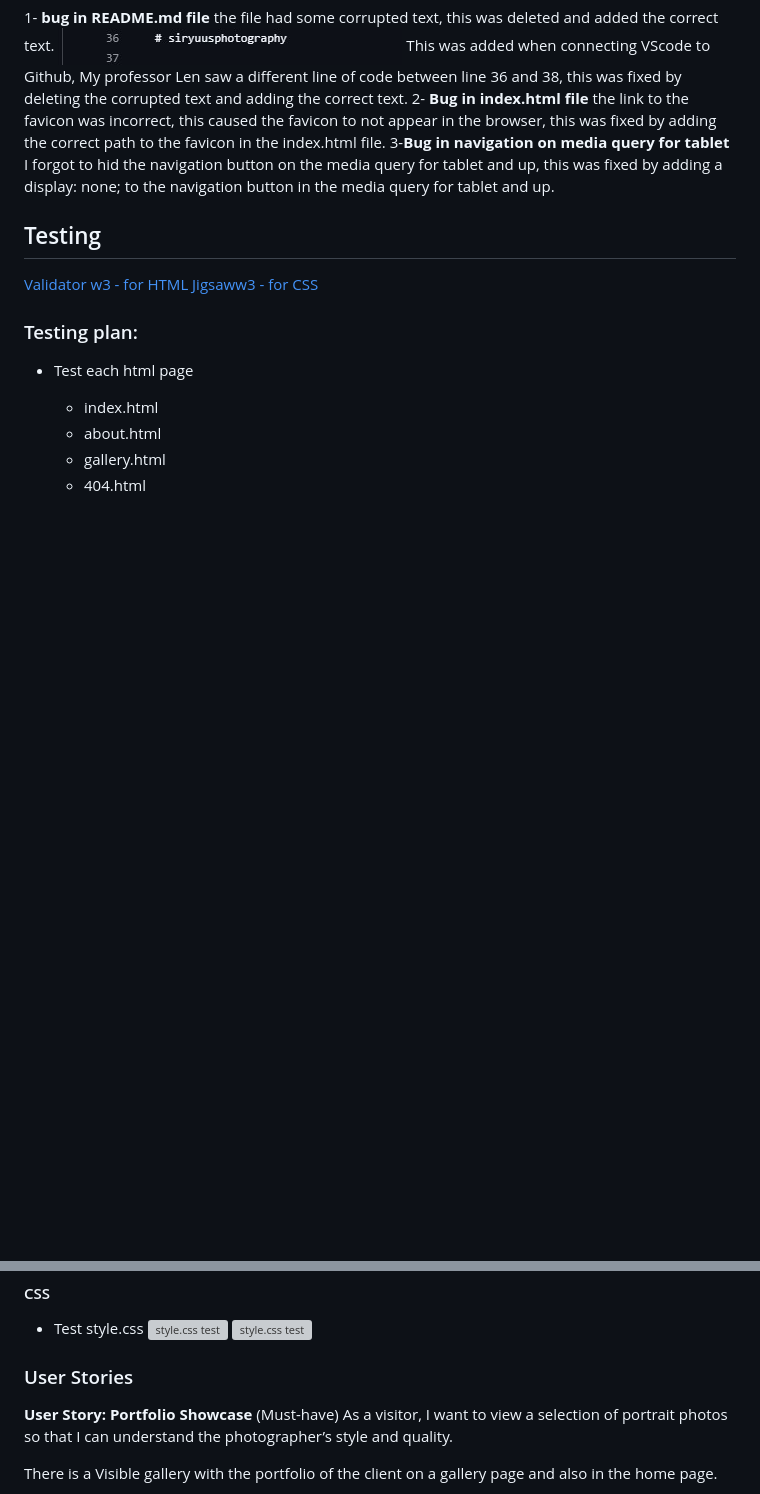
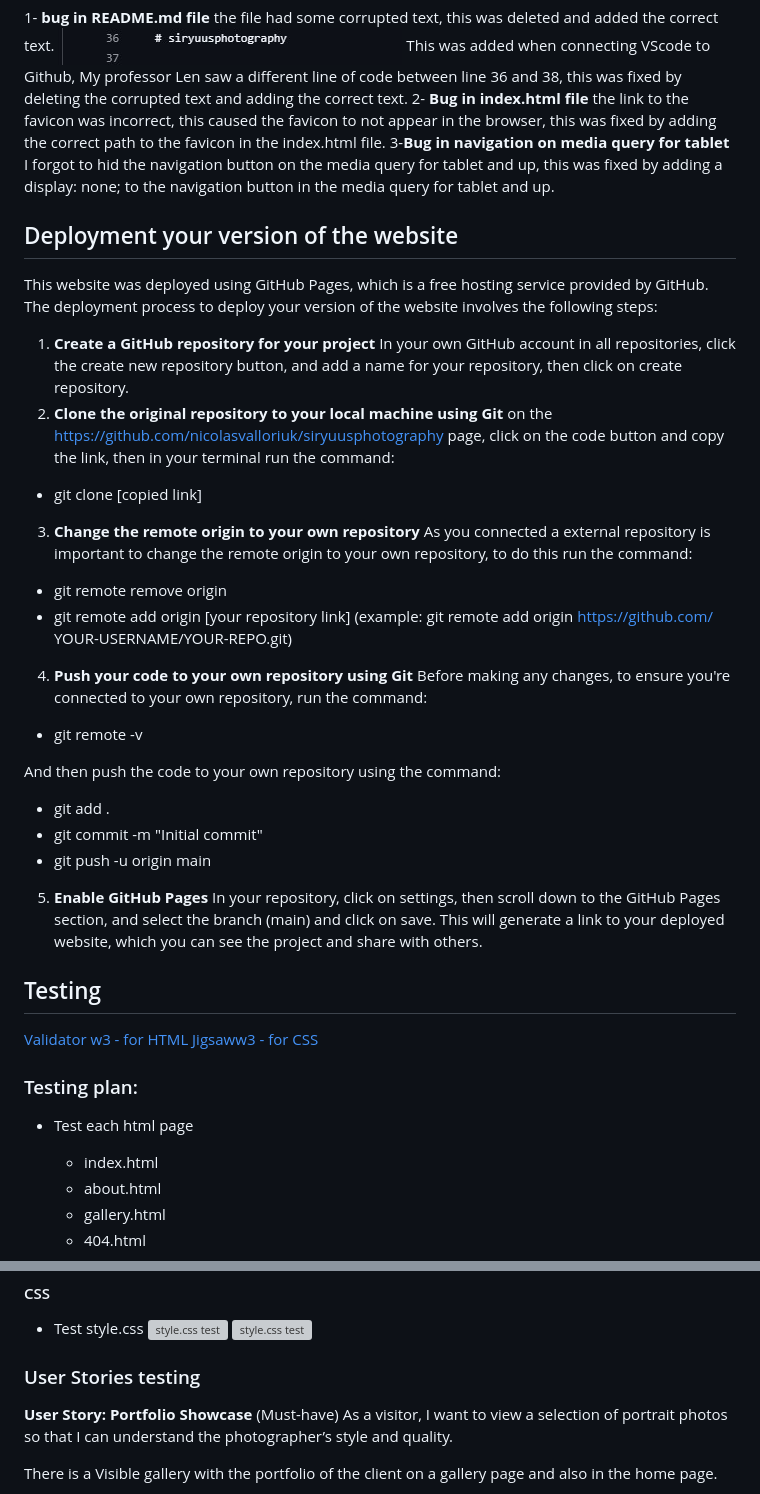
Before and after one commit to nicolasvalloriuk/siryuusphotography, a Markdown page: README.md, 2 parts joined by grey strips. GitHub-like rendering; blank space fills up the shorter version; grey boxes are pictures that could not be loaded.

Commit message:
Add deployment to the README.md file

```diff
--- a/README.md
+++ b/README.md
@@ -385,6 +386,40 @@ This was added when connecting VScode to Github, My professor Len saw a differen
 2- **Bug in index.html file** the link to the favicon was incorrect, this caused the favicon to not appear in the browser, this was fixed by adding the correct path to the favicon in the index.html file.
 3-**Bug in navigation on media query for tablet** I forgot to hid the navigation button on the media query for tablet and up, this was fixed by adding a display: none; to the navigation button in the media query for tablet and up.
 
+## Deployment your version of the website
+
+This website was deployed using GitHub Pages, which is a free hosting service provided by GitHub.
+The deployment process to deploy your version of the website involves the following steps:
+
+1. **Create a GitHub repository for your project**
+In your own GitHub account in all repositories, click the create new repository button, and add a name for your repository, then click on create repository.
+2. **Clone the original repository to your local machine using Git**
+   on the https://github.com/nicolasvalloriuk/siryuusphotography page, click on the code button and copy the link, then in your terminal run the command:
+
+- git clone [copied link]
+
+3. **Change the remote origin to your own repository**
+   As you connected a external repository is important to change the remote origin to your own repository, to do this run the command:
+
+- git remote remove origin
+- git remote add origin [your repository link] (example: git remote add origin https://github.com/
+YOUR-USERNAME/YOUR-REPO.git)
+
+4. **Push your code to your own repository using Git**
+Before making any changes, to ensure you're connected to your own repository, run the command:
+
+- git remote -v
+
+And then push the code to your own repository using the command:
+
+- git add .
+- git commit -m "Initial commit"
+- git push -u origin main
+
+5. **Enable GitHub Pages**
+In your repository, click on settings, then scroll down to the GitHub Pages section, and select the branch (main) and click on save.
+This will generate a link to your deployed website, which you can see the project and share with others.
+
 ## Testing
 
 [Validator w3 - for HTML](https://validator.w3.org/)
@@ -431,7 +466,7 @@ This was added when connecting VScode to Github, My professor Len saw a differen
 ![style.css test](assets/images/test/css-test.jpg)
 ![style.css test](assets/images/test/css-test-2.jpg)
 
-### User Stories
+### User Stories testing
 
 **User Story: Portfolio Showcase** (Must-have)
 As a visitor, I want to view a selection of portrait photos so that I can understand the photographer’s style and quality.
```
Also changed, not shown: other parts of README.md (+2 -1 lines).
